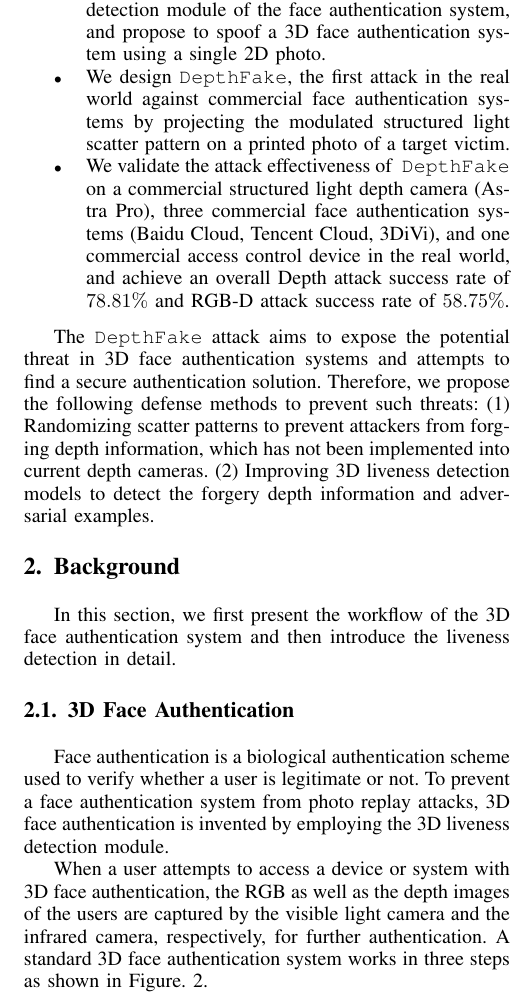
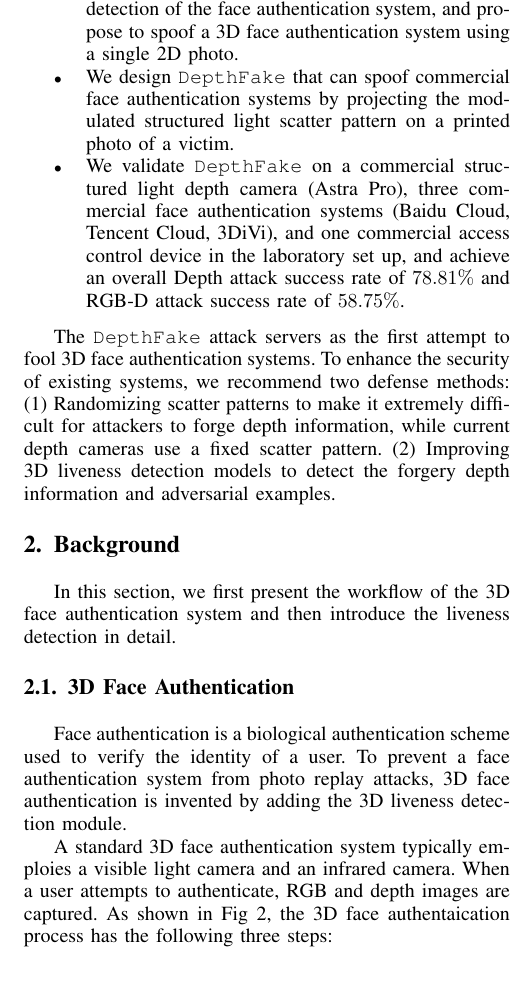
Before and after one commit to ZhihaoWu95/DepthFake, a LaTeX paper (main.tex, which reads sections/background.tex, sections/introduction.tex): part of one column of page 2 of 16, cut so that both start at the same text, the shorter picture padded with empty space. Compiled offline with pdfLaTeX; a missing font is replaced by an installed copy or a similar font; a LaTeX package or settings file that is missing is left out.

Commit message:
confilict

```diff
--- a/sections/background.tex
+++ b/sections/background.tex
@@ -5,12 +5,13 @@
 In this section, we first present the workflow of the 3D face authentication system and then introduce the liveness detection in detail.
 
 \subsection{3D Face Authentication}
-Face authentication is a biological authentication scheme used to verify whether a user is legitimate or not. To prevent a face authentication system from photo replay attacks, 3D face authentication is invented by employing the 3D liveness detection module.
+Face authentication is a biological authentication scheme used to verify the identity of a user. To prevent a face authentication system from photo replay attacks, 3D face authentication is invented by adding the 3D liveness detection module.
 
-When a user attempts to access a device or system with 3D face authentication, the RGB as well as the depth images of the users are captured by the visible light camera and the infrared camera, respectively, for further authentication. A standard 3D face authentication system works in three steps as shown in Figure.~\ref{fas_workflow}.
+A standard 3D face authentication system typically emploies a visible light camera and an infrared camera. When a user attempts to authenticate, RGB and depth images are captured. As shown in Fig~\ref{fas_workflow}, the 3D face authentaication process has the following three steps:
+%When a user attempts to access a device or system with 3D face authentication, the RGB as well as the depth images of the users are captured by the visible light camera and the infrared camera, respectively, for further authentication. A standard 3D face authentication system works in three steps as shown in Figure.~\ref{fas_workflow}.
 
 \textbf{Step 1: Face Detection.}
-The face detection step detects and crops the face regions in the RGB and depth images. For RGB images, face detection algorithms such as multi-task convolutional neural network (MTCNN) \cite{zhang2016joint} are used to locate the face area in the RGB images and output the bounding-box coordinates. Based on the face area in a RGB image, the face area in a depth image is determined by mapping the face bounding-box coordinates from a RGB image to that of the depth image.
+The face detection step detects and crops the face regions in the RGB and depth images. For RGB images, face detection algorithms such as multi-task convolutional neural network (MTCNN) \cite{zhang2016joint} are used to locate the face area in the RGB images and output the bounding-box coordinates. Based on the face area in a RGB image, the face area in a depth image extracted by mapping the face bounding-box coordinates of a RGB image to that of the depth image.
 
 \textbf{Step 2: Liveness Detection.} The liveness detection step analyzes the liveness properties, such as the edges, textures, Moiré patterns
  from a RGB image and the 3D depth information from a depth image.
--- a/sections/introduction.tex
+++ b/sections/introduction.tex
@@ -32,13 +32,13 @@ Then, we model the depth measurement process and design the mapping function tha
 At last, we propose an evolutionary-based RGB adversarial attack method with color calibration, and a face region alignment scheme to form a uniformed RGB-D attack.
 We validate the effectiveness of \texttt{DepthFake} attacks on three commercial face authentication systems including Tencent Cloud, Baidu Cloud, and 3DiVi, and a commercial access control device in the real world. \texttt{DepthFake} attack can achieve an overall Depth attack success rate of $78.81\%$ and RGB-D attack success rate of $58.75\%$ under various settings. In summary, our contributions include the points below:
 \begin{itemize}
-	\item We identify the vulnerabilities in the 3D liveness detection module of the face authentication system, and propose to spoof a 3D  face authentication system using a single 2D photo.
-	\item We design \texttt{DepthFake},  the first attack in the real world against commercial face authentication systems by projecting the modulated structured light scatter pattern on a printed photo of a target victim.
-	\item We validate the attack effectiveness of  \texttt{DepthFake} on a commercial structured light depth camera (Astra Pro), three commercial face authentication systems (Baidu Cloud, Tencent Cloud, 3DiVi), and one commercial access control device in the real world, and achieve an overall Depth attack success rate of $78.81\%$ and RGB-D attack success rate of $58.75\%$.
+	\item We identify the vulnerabilities in the 3D liveness detection of the face authentication system, and propose to spoof a 3D  face authentication system using a single 2D photo.
+	\item We design \texttt{DepthFake} that can spoof commercial face authentication systems by projecting the modulated structured light scatter pattern on a printed photo of a victim.
+	\item We validate \texttt{DepthFake} on a commercial structured light depth camera (Astra Pro), three commercial face authentication systems (Baidu Cloud, Tencent Cloud, 3DiVi), and one commercial access control device in the laboratory set up, and achieve an overall Depth attack success rate of $78.81\%$ and RGB-D attack success rate of $58.75\%$.
 \end{itemize}
 
-The \texttt{DepthFake} attack aims to expose the potential threat in 3D face authentication systems and attempts to find a secure authentication solution. Therefore, we propose the following defense methods to prevent such threats:
-(1) Randomizing scatter patterns to prevent attackers from forging depth information, which has not been implemented into current depth cameras.
+The \texttt{DepthFake} attack servers as the first attempt to fool 3D face authentication systems. To enhance the security of existing systems, we recommend two defense methods:
+(1) Randomizing scatter patterns to make it extremely difficult for attackers to forge depth information, while current depth cameras use a fixed scatter pattern.
 (2) Improving 3D liveness detection models to detect the forgery depth information and adversarial examples.
 
 % First, the single 2D photo captured from the victim's social media do not contain any depth information thus we need to estimate the depth image from it. Second, the estimated depth image shall be modulated into the structured light scatter pattern to spoof the depth camera for generating the forgery depth image. Third, launching attacks both in RGB and depth images to ensure the effectiveness under RGB-D liveness deteciton mode.
```
